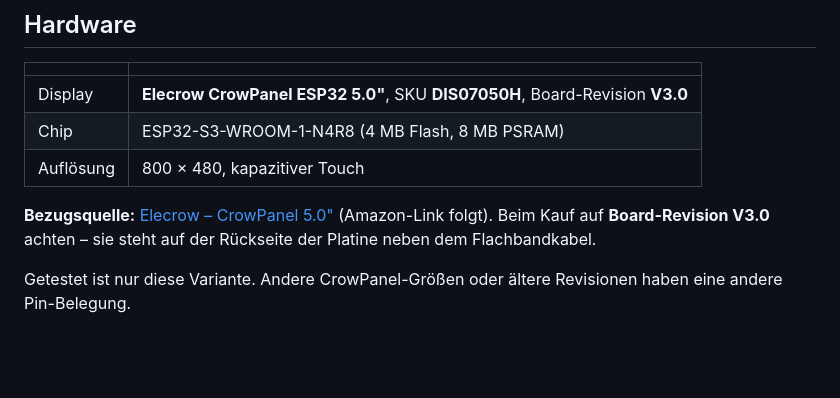
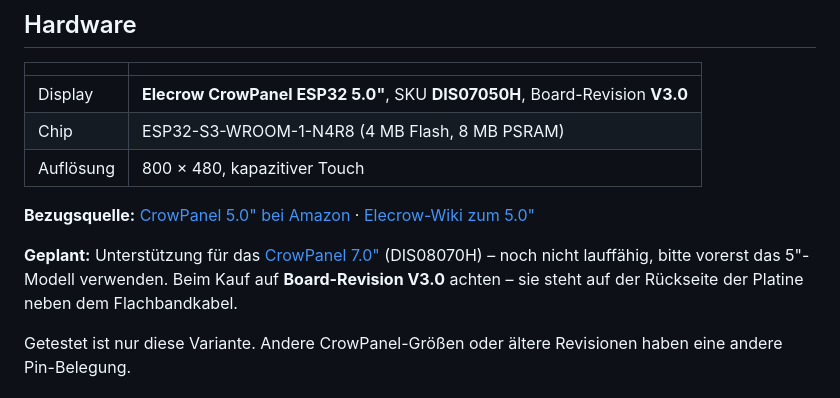
Before and after one commit to AlPi-BRV/violet-display, a Markdown page: README.md, the part around the change. Drawn GitHub-style; blank space fills up the shorter version.

Commit message:
README: Amazon-Links, 7-Zoll-Modell als geplant
Co-Authored-By: Claude Opus 5.5 <noreply@anthropic.com>
Claude-Session: https://claude.ai/code/session_01Dtj1t9nncZYkSgqZar52VD

```diff
--- a/README.md
+++ b/README.md
@@ -40,8 +40,11 @@ Das Display holt sich die Werte per WLAN direkt von der Violet.
 | Chip | ESP32-S3-WROOM-1-N4R8 (4 MB Flash, 8 MB PSRAM) |
 | Auflösung | 800 × 480, kapazitiver Touch |
 
-**Bezugsquelle:** [Elecrow – CrowPanel 5.0"](https://www.elecrow.com/wiki/esp32-display-502727-intelligent-touch-screen-wi-fi26ble-800480-hmi-display.html)
-(Amazon-Link folgt). Beim Kauf auf **Board-Revision V3.0** achten – sie steht auf der
+**Bezugsquelle:** [CrowPanel 5.0" bei Amazon](https://www.amazon.de/dp/B0DL5WB7RQ) ·
+[Elecrow-Wiki zum 5.0"](https://www.elecrow.com/wiki/esp32-display-502727-intelligent-touch-screen-wi-fi26ble-800480-hmi-display.html)
+
+**Geplant:** Unterstützung für das [CrowPanel 7.0"](https://www.amazon.de/dp/B0CHDYR54Q) (DIS08070H) –
+noch nicht lauffähig, bitte vorerst das 5"-Modell verwenden. Beim Kauf auf **Board-Revision V3.0** achten – sie steht auf der
 Rückseite der Platine neben dem Flachbandkabel.
 
 Getestet ist nur diese Variante. Andere CrowPanel-Größen oder ältere Revisionen
```
